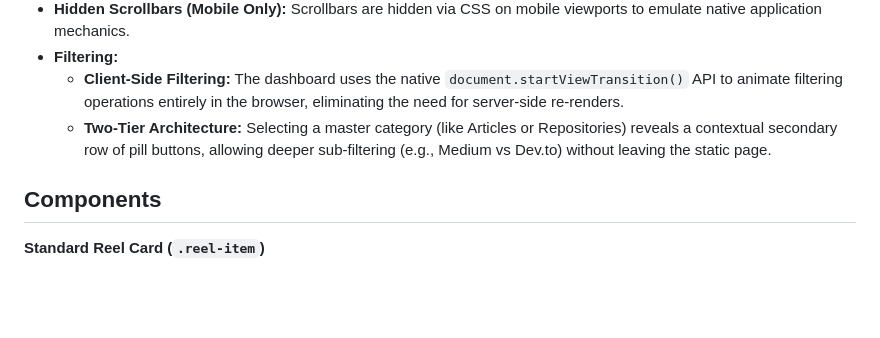
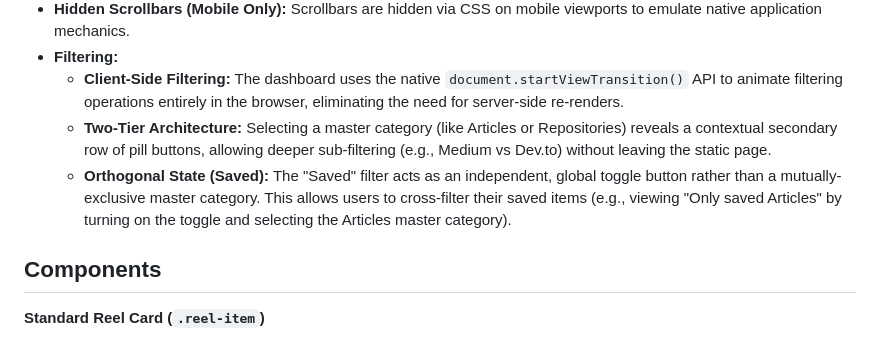
Before and after one commit to sken/naf, a Markdown page: DESIGN.md, the part around the change. GitHub-like rendering; blank space fills up the shorter version.

```diff
--- a/DESIGN.md
+++ b/DESIGN.md
@@ -35,6 +35,7 @@ The color system avoids stark white and pure black, opting for a softer, organic
 - **Filtering:**
   - **Client-Side Filtering:** The dashboard uses the native `document.startViewTransition()` API to animate filtering operations entirely in the browser, eliminating the need for server-side re-renders.
   - **Two-Tier Architecture:** Selecting a master category (like Articles or Repositories) reveals a contextual secondary row of pill buttons, allowing deeper sub-filtering (e.g., Medium vs Dev.to) without leaving the static page.
+  - **Orthogonal State (Saved):** The "Saved" filter acts as an independent, global toggle button rather than a mutually-exclusive master category. This allows users to cross-filter their saved items (e.g., viewing "Only saved Articles" by turning on the toggle and selecting the Articles master category).
 
 ## Components
 **Standard Reel Card (`.reel-item`)**
```
Also changed, not shown: AGENTS.md (+16 -8 lines), 1 other file.
